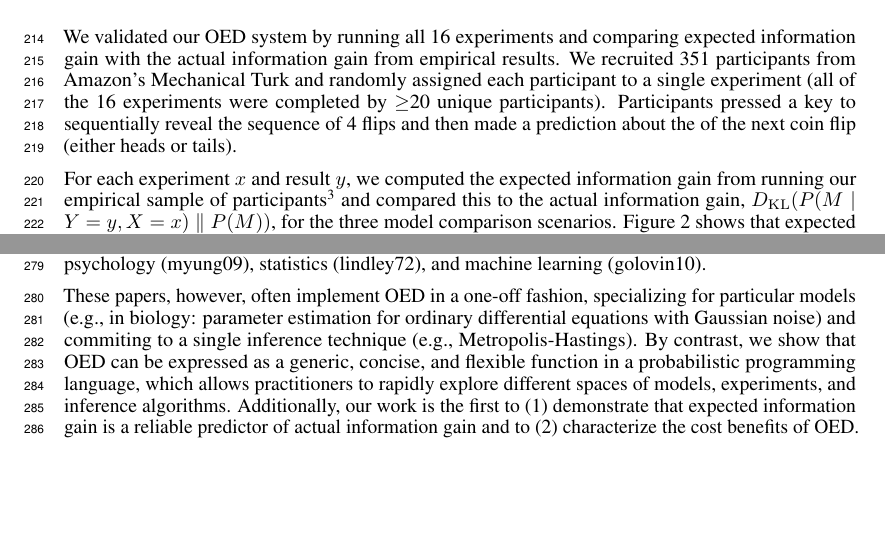
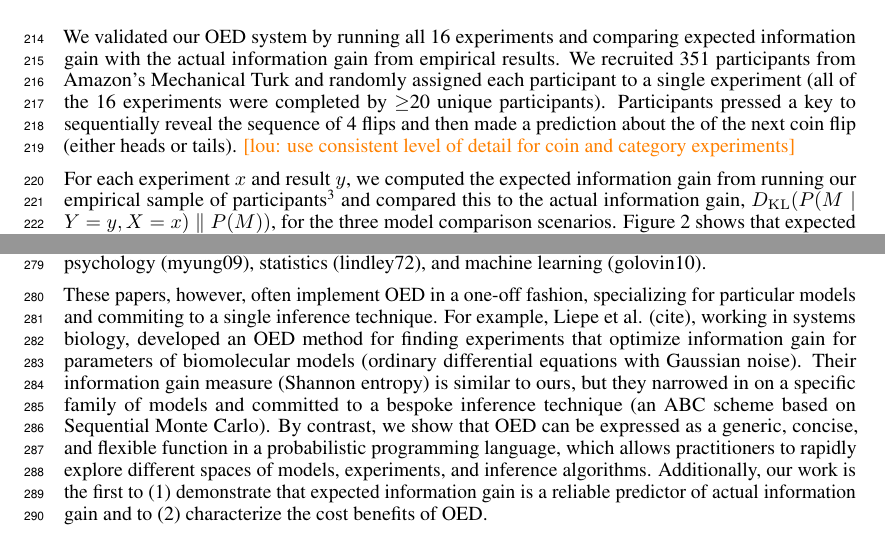
Before and after one commit to mhtess/oed, a LaTeX paper (writing/nips2016/oed_nips_2016.tex): two parts of pages 6 and 8 of 9, joined at a grey line, cut so that both start at the same text, the shorter picture padded with empty space. Compiled offline with pdfLaTeX.

Commit message:
Give details on related work

```diff
--- a/writing/nips2016/oed_nips_2016.tex
+++ b/writing/nips2016/oed_nips_2016.tex
@@ -417,6 +417,7 @@ An automated tool for experiment design has even more utility in these settings.
 We validated our OED system by running all 16 experiments and comparing expected information gain with the actual information gain from empirical results.
 We recruited 351 participants from Amazon's Mechanical Turk and randomly assigned each participant to a single experiment (all of the 16 experiments were completed by $\geq$20 unique participants).
 Participants pressed a key to sequentially reveal the sequence of 4 flips and then made a prediction about the of the next coin flip (either heads or tails).
+\lou{use consistent level of detail for coin and category experiments}
 
 For each experiment $x$ and result $y$, we computed the expected information gain from running our empirical sample of participants\footnote{N's are $\geq$ 20, because we do client-side randomization. We use the empirical N's for EIG} and compared this to the actual information gain, $\dkl{P(M \mid Y = y, X = x)}{P(M)}$, for the three model comparison scenarios.
 Figure \ref{fig:aig_vs_eig} shows that expected information gain is a reliable predictor of the empirical value of an experiment (minimum $r$ = 0.857).
@@ -492,7 +493,9 @@ Thus, the optimal experiment provides the same amount of information for 1/3 the
 
 In our reading of the literature, we found that the basic intuition behind OED---to find experiments that maximize some expected measure of informativeness---has been independently discovered in a number of fields, including physics (berg03), chemistry (huan10), biology (vanlier12, liepe13), psychology (myung09), statistics (lindley72), and machine learning (golovin10).
 
-These papers, however, often implement OED in a one-off fashion, specializing for  particular models (e.g., in biology: parameter estimation for ordinary differential equations with Gaussian noise) and commiting to a single inference technique (e.g., Metropolis-Hastings).
+These papers, however, often implement OED in a one-off fashion, specializing for  particular models and commiting to a single inference technique.
+For example, Liepe et al. (cite), working in systems biology, developed an OED method for finding experiments that optimize information gain for parameters of biomolecular models (ordinary differential equations with Gaussian noise).
+Their information gain measure (Shannon entropy) is similar to ours, but they narrowed in on a specific family of models and committed to a bespoke inference technique (an ABC scheme based on Sequential Monte Carlo).
 By contrast, we show that OED can be expressed as a generic, concise, and flexible function in a probabilistic programming language, which allows practitioners to rapidly explore different spaces of models, experiments, and inference algorithms.
 Additionally, our work is the first to (1) demonstrate that expected information gain is a reliable predictor of actual information gain and to (2) characterize the cost benefits of OED.
 
```
Also changed, not shown: writing/nips2016/oed_nips_2016.tex (4 more changed lines).
